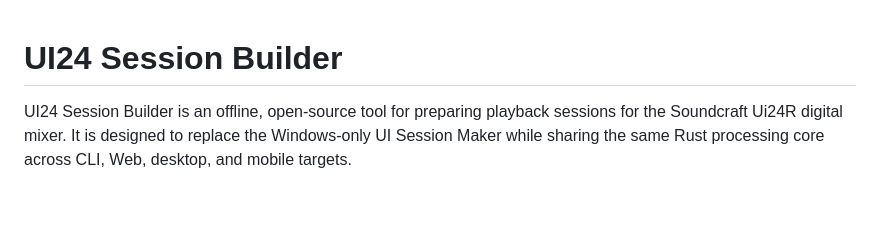
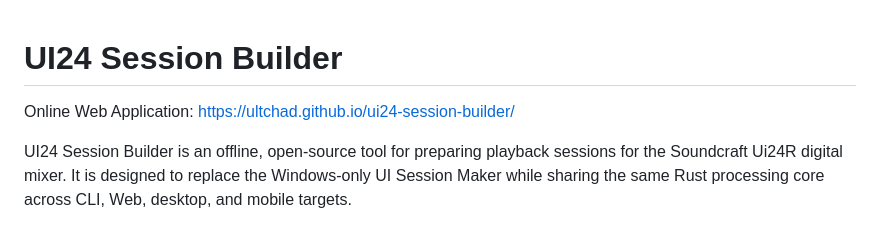
Before and after one commit to Ultchad/ui24-session-builder, a Markdown page: README.md, the part around the change. Rendered like a GitHub page; blank space fills up the shorter version.

Commit message:
Move GitHub Pages URL to top of README

```diff
--- a/README.md
+++ b/README.md
@@ -1,4 +1,6 @@
 # UI24 Session Builder
+
+Online Web Application: [https://ultchad.github.io/ui24-session-builder/](https://ultchad.github.io/ui24-session-builder/)
 
 UI24 Session Builder is an offline, open-source tool for preparing playback sessions for the Soundcraft Ui24R digital mixer. It is designed to replace the Windows-only UI Session Maker while sharing the same Rust processing core across CLI, Web, desktop, and mobile targets.
 
```
